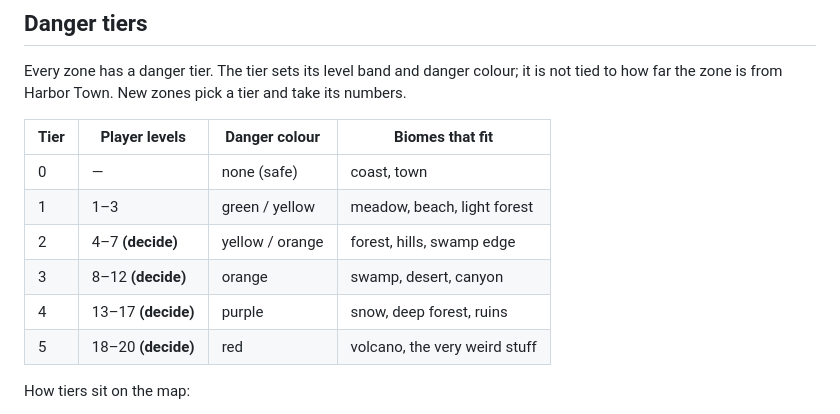
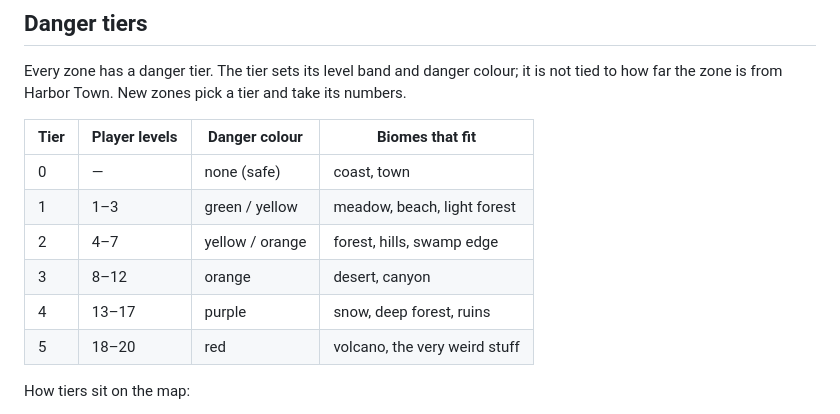
Before and after one commit to OliverStrauss/nightworld, a Markdown page: docs/world.md, the part around the change. GitHub-like rendering.

Commit message:
updated game bible

```diff
--- a/docs/world.md
+++ b/docs/world.md
@@ -28,10 +28,10 @@ how far the zone is from Harbor Town. New zones pick a tier and take its numbers
 |---|---|---|---|
 | 0 | — | none (safe) | coast, town |
 | 1 | 1–3 | green / yellow | meadow, beach, light forest |
-| 2 | 4–7 **(decide)** | yellow / orange | forest, hills, swamp edge |
-| 3 | 8–12 **(decide)** | orange | swamp, desert, canyon |
-| 4 | 13–17 **(decide)** | purple | snow, deep forest, ruins |
-| 5 | 18–20 **(decide)** | red | volcano, the very weird stuff |
+| 2 | 4–7 | yellow / orange | forest, hills, swamp edge |
+| 3 | 8–12  | orange | desert, canyon |
+| 4 | 13–17  | purple | snow, deep forest, ruins |
+| 5 | 18–20  | red | volcano, the very weird stuff |
 
 How tiers sit on the map:
 - **Tiers are placed freely.** Regions can be any shape, wind along a valley, or form a dead
```
